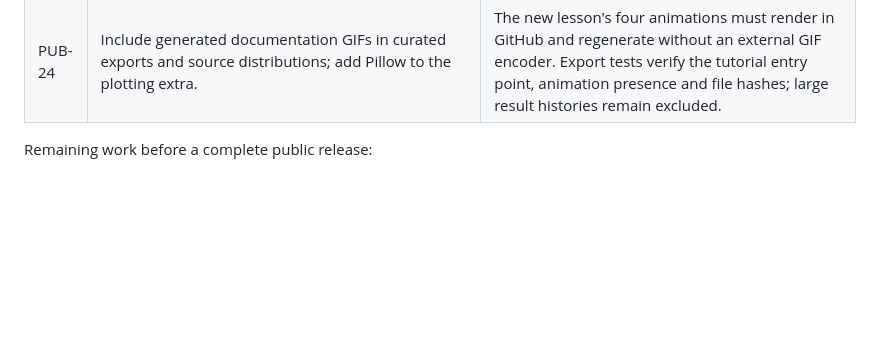
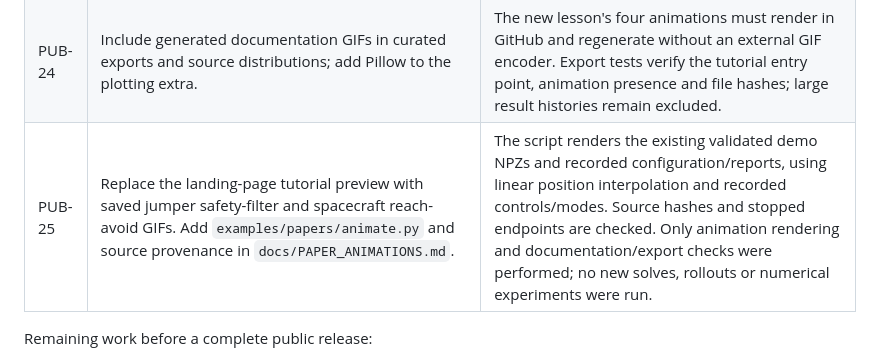
Before and after one commit to JavierBorquez/Hybrid_HJ_Reach, a Markdown page: CHANGELOG.md, the part around the change. GitHub-like rendering; blank space fills up the shorter version.

```diff
--- a/CHANGELOG.md
+++ b/CHANGELOG.md
@@ -29,6 +29,7 @@ evidence stays in the research repository. Stable decision IDs support review.
 | PUB-22 | Replace the first lesson with a falling point piece: steer with `(u,-1)` above y=4, drop with `(0,-5)` down to y=1, then rest. Add model, reach, avoid/filter and reach-avoid pages with intuition before implementation; runnable BRT plots and GIFs. Retain the vertical jumper as an additional example. | This simple geometry makes the limited steering window and reset coupling visible. Full-horizon reach probes agree with independent alignment/descent calculations; straight-line replay and whole-segment obstacle audits check the rollouts. The model explicitly uses identity resets, downstream-first Bellman stages, nonperiodic numerical boundaries, side-wall failure and 1e-10 height slack in guard membership. No states are clipped. |
 | PUB-23 | In `simulation.py`, distinguish located terminal roots from unresolved near-zero guard contacts; allow an empty event list. | Falling-piece goals exactly at feedback endpoints were incorrectly reported as `zeno_contact`; resting with all coordinates fixed exposed `t_events=None`. Terminal roots retain actual state/time, and zero-duration roots add no duplicate flow record. Existing unresolved guard contacts still stop. New regression cases cover tiny goal/failure event times and rest, alongside the full 52-test CPU suite. |
 | PUB-24 | Include generated documentation GIFs in curated exports and source distributions; add Pillow to the plotting extra. | The new lesson's four animations must render in GitHub and regenerate without an external GIF encoder. Export tests verify the tutorial entry point, animation presence and file hashes; large result histories remain excluded. |
+| PUB-25 | Replace the landing-page tutorial preview with saved jumper safety-filter and spacecraft reach-avoid GIFs. Add `examples/papers/animate.py` and source provenance in `docs/PAPER_ANIMATIONS.md`. | The script renders the existing validated demo NPZs and recorded configuration/reports, using linear position interpolation and recorded controls/modes. Source hashes and stopped endpoints are checked. Only animation rendering and documentation/export checks were performed; no new solves, rollouts or numerical experiments were run. |
 
 Remaining work before a complete public release:
 
```
Also changed, not shown: README.md (+8 -1 lines), docs/PAPER_ANIMATIONS.md (added, +63 -0 lines), examples/papers/README.md (+25 -0 lines), docs/images/paper_jumper_filter.gif (added), docs/images/paper_satellite_reach_avoid.gif (added), 2 other files.
